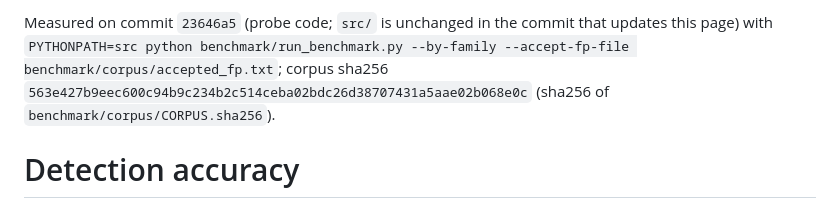
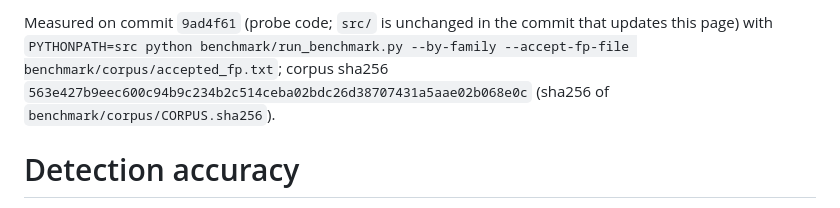
Before and after one commit to orengacademy/pqc-scanner2, a Markdown page: docs/ACCURACY.md, the part around the change. Drawn GitHub-style.

Commit message:
bench(accuracy): name 9ad4f61 as the measured probe code (comment-only change; numbers unchanged)
Co-Authored-By: Claude Fable 5.1 <noreply@anthropic.com>

```diff
--- a/docs/ACCURACY.md
+++ b/docs/ACCURACY.md
@@ -1,4 +1,4 @@
-Measured on commit `23646a5` (probe code; `src/` is unchanged in the commit that updates this page) with `PYTHONPATH=src python benchmark/run_benchmark.py --by-family --accept-fp-file benchmark/corpus/accepted_fp.txt`; corpus sha256 `563e427b9eec600c94b9c234b2c514ceba02bdc26d38707431a5aae02b068e0c` (sha256 of `benchmark/corpus/CORPUS.sha256`).
+Measured on commit `9ad4f61` (probe code; `src/` is unchanged in the commit that updates this page) with `PYTHONPATH=src python benchmark/run_benchmark.py --by-family --accept-fp-file benchmark/corpus/accepted_fp.txt`; corpus sha256 `563e427b9eec600c94b9c234b2c514ceba02bdc26d38707431a5aae02b068e0c` (sha256 of `benchmark/corpus/CORPUS.sha256`).
 
 # Detection accuracy
 
```
